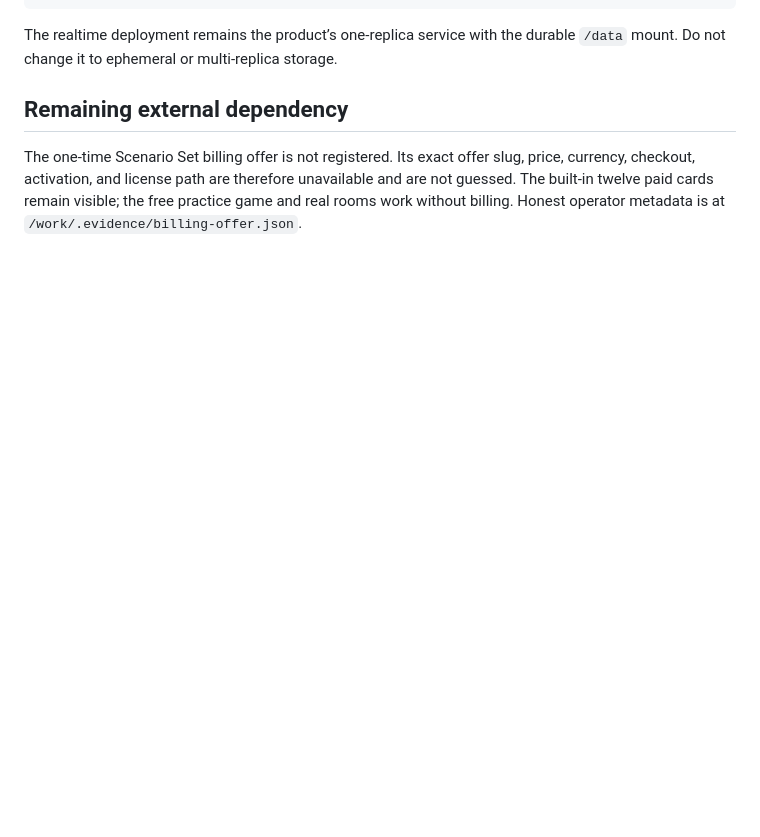
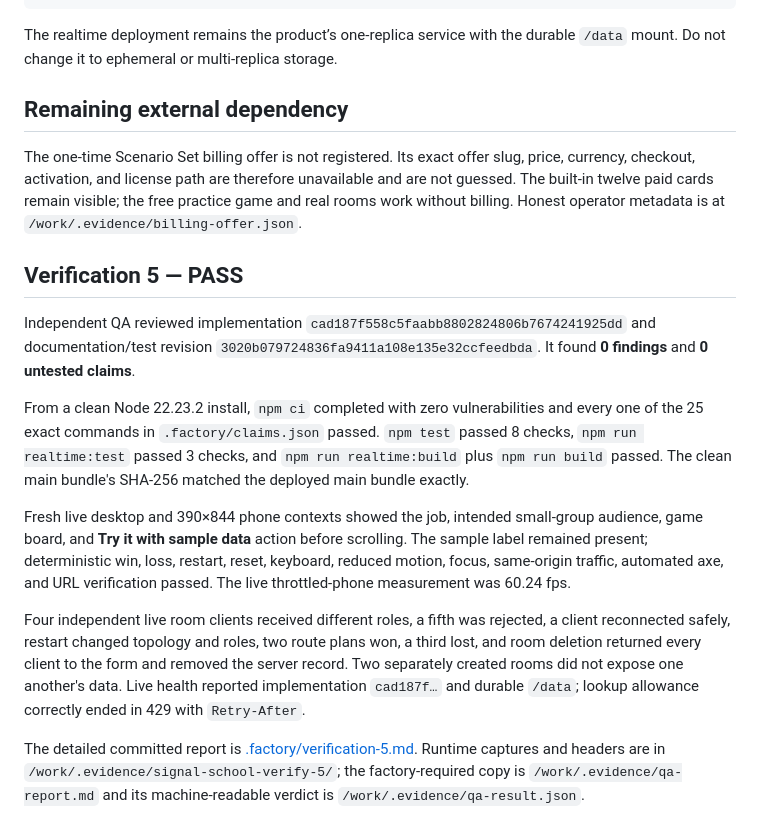
Before and after one commit to B-Divyesh/sf-signal-school, a Markdown page: .factory/handoff.md, the part around the change. GitHub-like rendering; blank space fills up the shorter version.

Commit message:
docs: record verification 5 pass

```diff
--- a/.factory/handoff.md
+++ b/.factory/handoff.md
@@ -59,3 +59,15 @@ The realtime deployment remains the product’s one-replica service with the dur
 ## Remaining external dependency
 
 The one-time Scenario Set billing offer is not registered. Its exact offer slug, price, currency, checkout, activation, and license path are therefore unavailable and are not guessed. The built-in twelve paid cards remain visible; the free practice game and real rooms work without billing. Honest operator metadata is at `/work/.evidence/billing-offer.json`.
+
+## Verification 5 — PASS
+
+Independent QA reviewed implementation `cad187f558c5faabb8802824806b7674241925dd` and documentation/test revision `3020b079724836fa9411a108e135e32ccfeedbda`. It found **0 findings** and **0 untested claims**.
+
+From a clean Node 22.23.2 install, `npm ci` completed with zero vulnerabilities and every one of the 25 exact commands in `.factory/claims.json` passed. `npm test` passed 8 checks, `npm run realtime:test` passed 3 checks, and `npm run realtime:build` plus `npm run build` passed. The clean main bundle's SHA-256 matched the deployed main bundle exactly.
+
+Fresh live desktop and 390×844 phone contexts showed the job, intended small-group audience, game board, and **Try it with sample data** action before scrolling. The sample label remained present; deterministic win, loss, restart, reset, keyboard, reduced motion, focus, same-origin traffic, automated axe, and URL verification passed. The live throttled-phone measurement was 60.24 fps.
+
+Four independent live room clients received different roles, a fifth was rejected, a client reconnected safely, restart changed topology and roles, two route plans won, a third lost, and room deletion returned every client to the form and removed the server record. Two separately created rooms did not expose one another's data. Live health reported implementation `cad187f…` and durable `/data`; lookup allowance correctly ended in 429 with `Retry-After`.
+
+The detailed committed report is [.factory/verification-5.md](verification-5.md). Runtime captures and headers are in `/work/.evidence/signal-school-verify-5/`; the factory-required copy is `/work/.evidence/qa-report.md` and its machine-readable verdict is `/work/.evidence/qa-result.json`.
```
Also changed, not shown: .factory/verification-5.md (added, +79 -0 lines).
